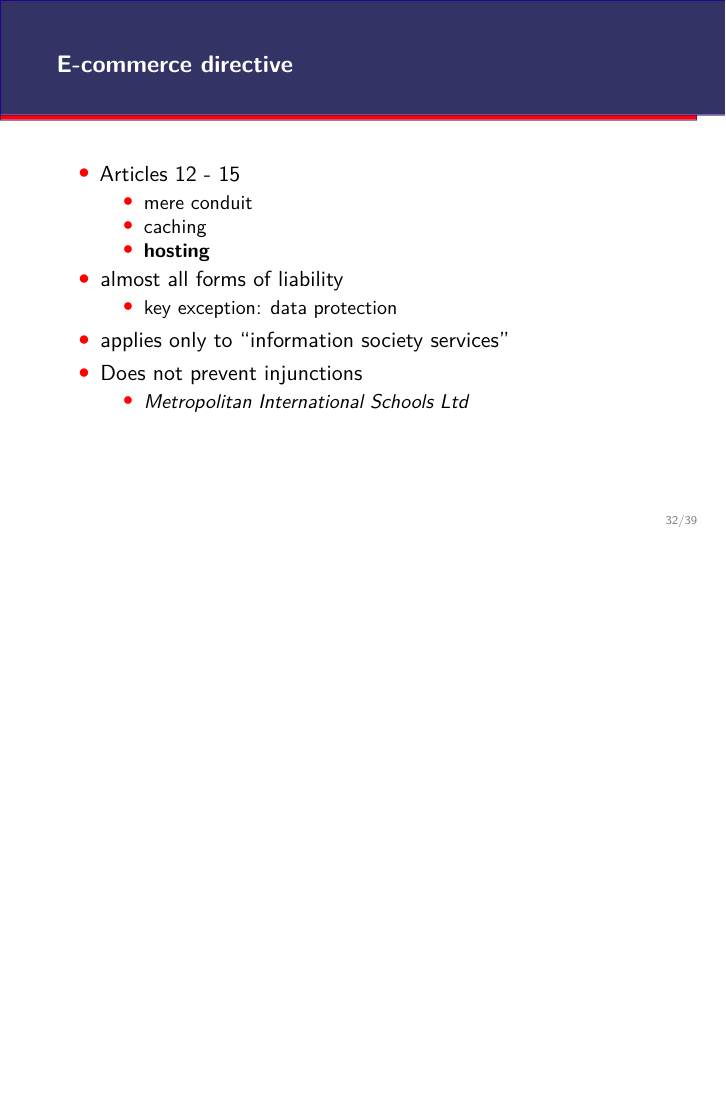
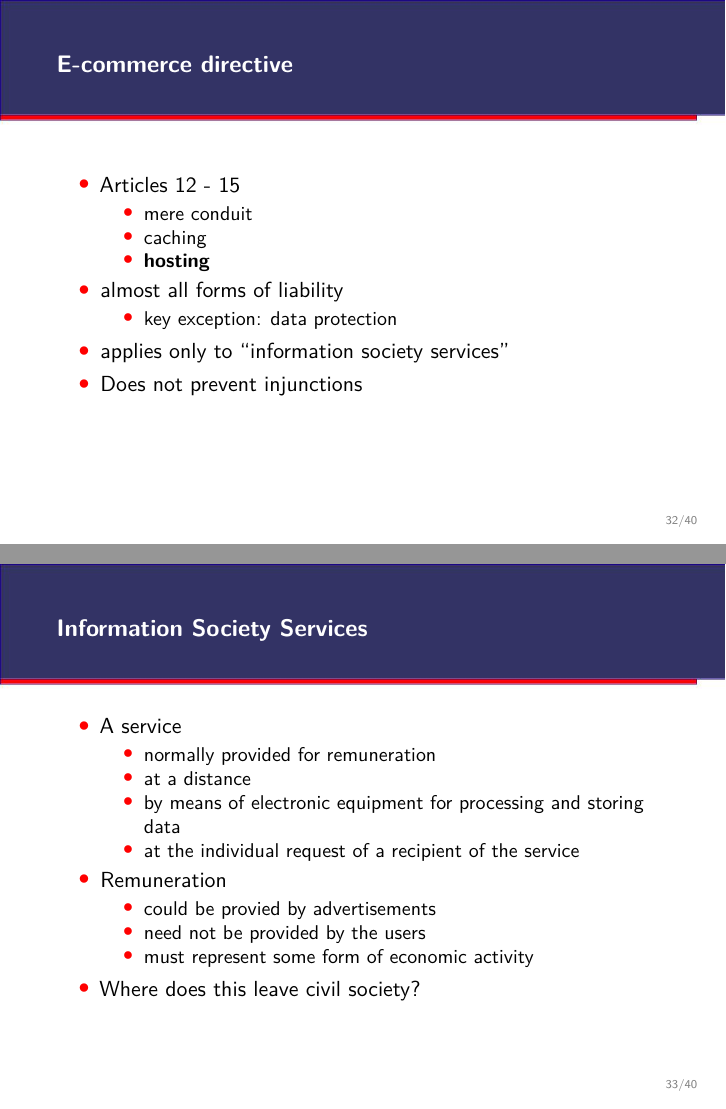
Before and after one commit to francisdavey/defamation, LaTeX slides (source/slides.tex): page 32 of 39 before the commit and pages 32 and 33 of 40 after it, the two joined at a grey line, the shorter picture padded with empty space. Compiled offline with XeLaTeX.

Commit message:
information society service

```diff
--- a/source/slides.tex
+++ b/source/slides.tex
@@ -685,14 +685,30 @@ how to avoid lawsuits in the age of user-generated content}
     \item key exception: data protection
     \end{itemize}
   \item applies only to ``information society services''
-\item  Does not prevent injunctions
-
-  \begin{itemize}
-  \item    {\it Metropolitan International Schools Ltd}
-  \end{itemize}
+  \item  Does not prevent injunctions
 
 \end{itemize}
 
+\end{frame}
+
+\begin{frame}
+  \frametitle{Information Society Services}
+  \begin{itemize}
+  \item A service
+    \begin{itemize}
+    \item normally provided for remuneration
+    \item at a distance
+    \item by means of electronic equipment for processing and storing data
+    \item at the individual request of a recipient of the service
+    \end{itemize}
+  \item Remuneration
+    \begin{itemize}
+    \item could be provied by advertisements
+    \item need not be provided by the users
+    \item must represent some form of economic activity
+    \end{itemize}
+  \item Where does this leave civil society?
+  \end{itemize}
 \end{frame}
 
 \begin{frame}
```
Also changed, not shown: source/slides.pdf.
